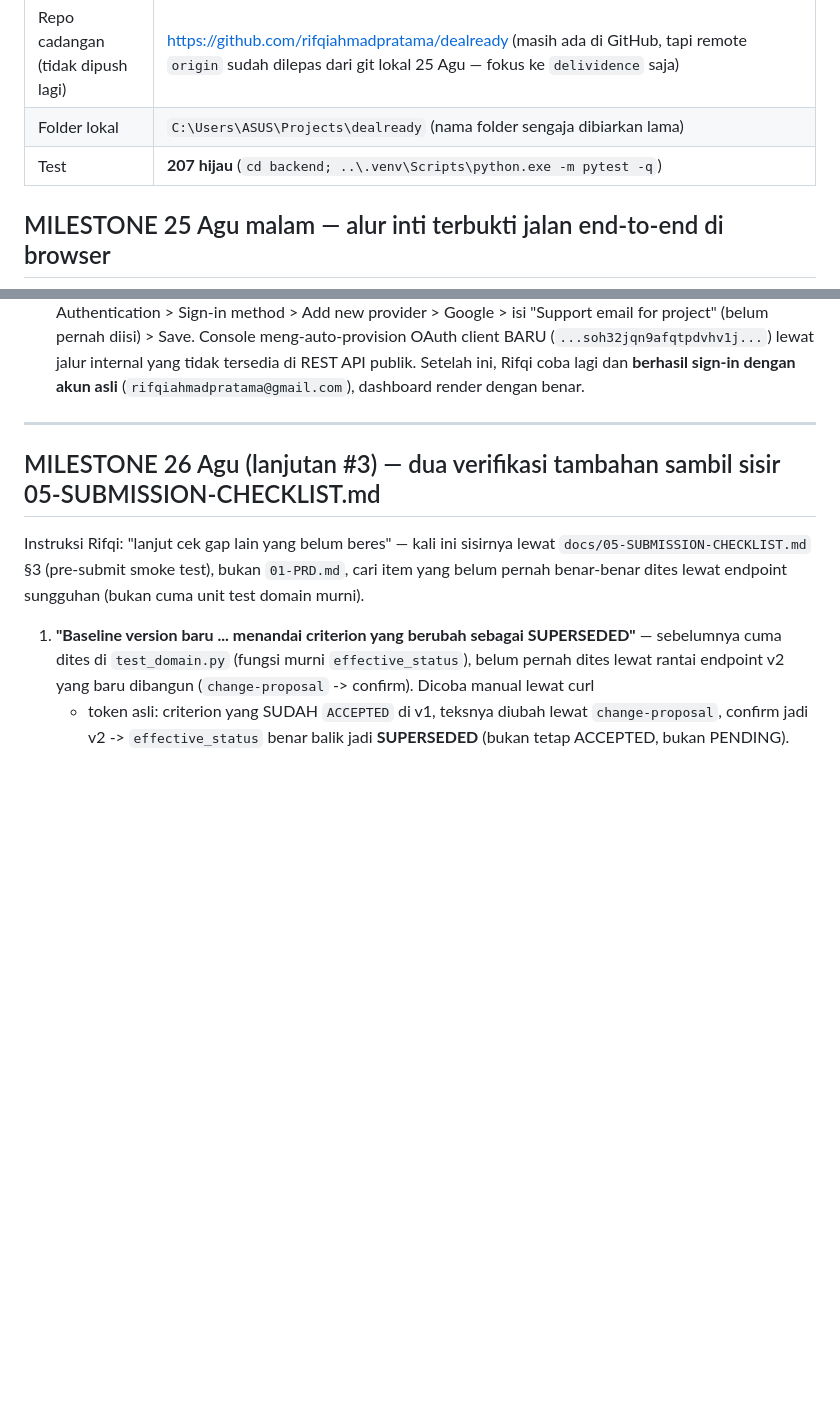
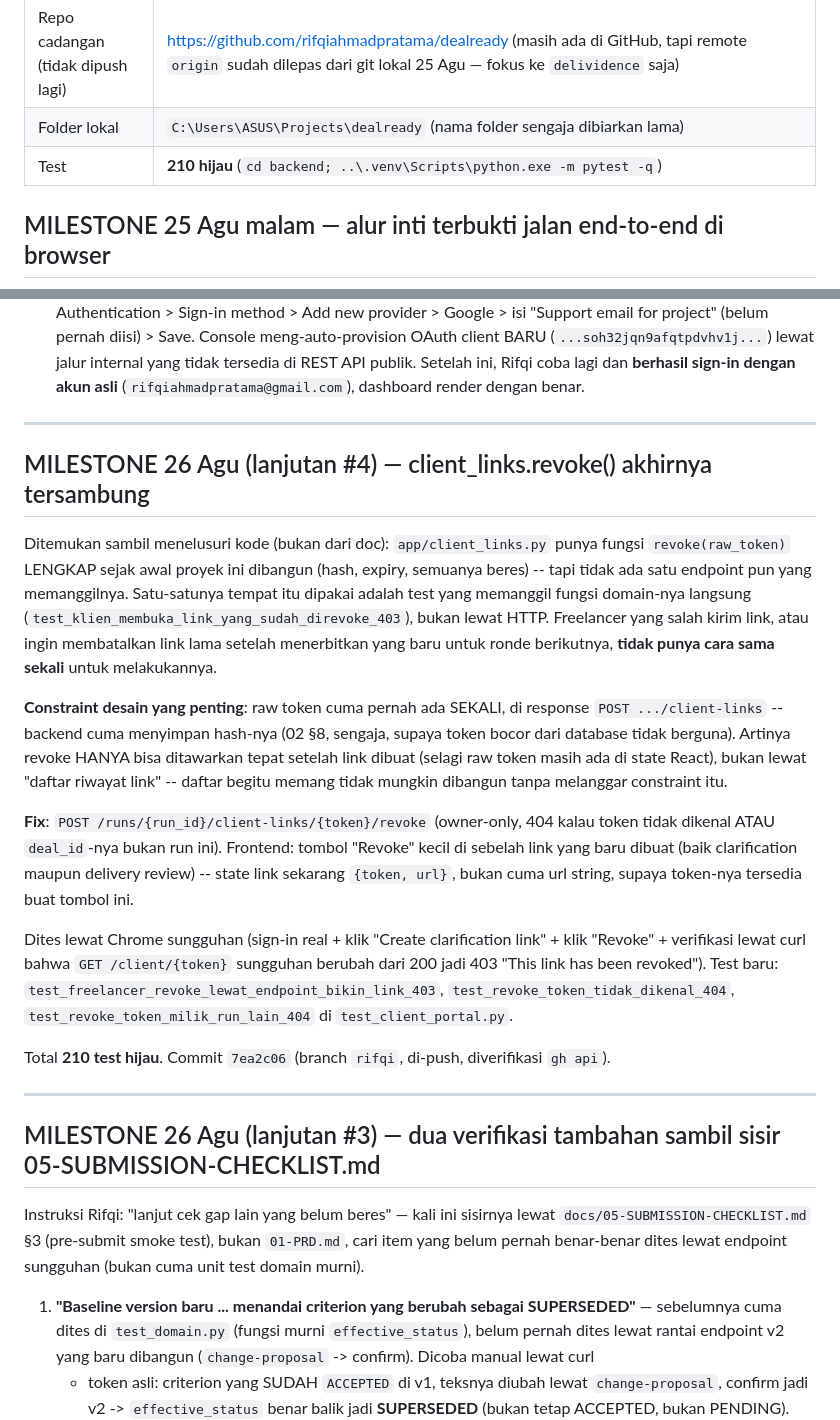
Before and after one commit to irham3/delividence, a Markdown page: CATATAN-LANJUTAN.md, 2 parts joined by grey strips. GitHub-like rendering; blank space fills up the shorter version.

Commit message:
docs: catat milestone revoke client link

```diff
--- a/CATATAN-LANJUTAN.md
+++ b/CATATAN-LANJUTAN.md
@@ -16,7 +16,7 @@ Ditulis **25 Agustus 2026, sore**. Baca file ini dulu sebelum menyentuh apa pun.
 | Histori commit | 25 Agu 2026 malam: partner menghapus & membuat ulang repo `irham3/delividence` dari kosong. Seluruh histori (main + rifqi) sudah di-push ulang ke repo baru itu — **bersih dari trailer/atribusi tooling apa pun di commit message** (lomba disponsori Google, wajib Gemini). Commit berikutnya juga MUST tetap begitu. |
 | Repo cadangan (tidak dipush lagi) | <https://github.com/rifqiahmadpratama/dealready> (masih ada di GitHub, tapi remote `origin` sudah dilepas dari git lokal 25 Agu — fokus ke `delividence` saja) |
 | Folder lokal | `C:\Users\ASUS\Projects\dealready` (nama folder sengaja dibiarkan lama) |
-| Test | **207 hijau** (`cd backend; ..\.venv\Scripts\python.exe -m pytest -q`) |
+| Test | **210 hijau** (`cd backend; ..\.venv\Scripts\python.exe -m pytest -q`) |
 
 ## MILESTONE 25 Agu malam — alur inti terbukti jalan end-to-end di browser
 
@@ -219,6 +219,42 @@ lewat console manual:**
   lewat jalur internal yang tidak tersedia di REST API publik. Setelah
   ini, Rifqi coba lagi dan **berhasil sign-in dengan akun asli**
   (`rifqiahmadpratama@gmail.com`), dashboard render dengan benar.
+
+---
+
+## MILESTONE 26 Agu (lanjutan #4) — client_links.revoke() akhirnya tersambung
+
+Ditemukan sambil menelusuri kode (bukan dari doc): `app/client_links.py`
+punya fungsi `revoke(raw_token)` LENGKAP sejak awal proyek ini dibangun
+(hash, expiry, semuanya beres) -- tapi tidak ada satu endpoint pun yang
+memanggilnya. Satu-satunya tempat itu dipakai adalah test yang memanggil
+fungsi domain-nya langsung (`test_klien_membuka_link_yang_sudah_direvoke_403`),
+bukan lewat HTTP. Freelancer yang salah kirim link, atau ingin
+membatalkan link lama setelah menerbitkan yang baru untuk ronde
+berikutnya, **tidak punya cara sama sekali** untuk melakukannya.
+
+**Constraint desain yang penting**: raw token cuma pernah ada SEKALI, di
+response `POST .../client-links` -- backend cuma menyimpan hash-nya
+(02 §8, sengaja, supaya token bocor dari database tidak berguna). Artinya
+revoke HANYA bisa ditawarkan tepat setelah link dibuat (selagi raw token
+masih ada di state React), bukan lewat "daftar riwayat link" -- daftar
+begitu memang tidak mungkin dibangun tanpa melanggar constraint itu.
+
+**Fix**: `POST /runs/{run_id}/client-links/{token}/revoke` (owner-only,
+404 kalau token tidak dikenal ATAU `deal_id`-nya bukan run ini). Frontend:
+tombol "Revoke" kecil di sebelah link yang baru dibuat (baik clarification
+maupun delivery review) -- state link sekarang `{token, url}`, bukan cuma
+url string, supaya token-nya tersedia buat tombol ini.
+
+Dites lewat Chrome sungguhan (sign-in real + klik "Create clarification
+link" + klik "Revoke" + verifikasi lewat curl bahwa `GET /client/{token}`
+sungguhan berubah dari 200 jadi 403 "This link has been revoked"). Test
+baru: `test_freelancer_revoke_lewat_endpoint_bikin_link_403`,
+`test_revoke_token_tidak_dikenal_404`,
+`test_revoke_token_milik_run_lain_404` di `test_client_portal.py`.
+
+Total **210 test hijau**. Commit `7ea2c06` (branch `rifqi`, di-push,
+diverifikasi `gh api`).
 
 ---
 
```
